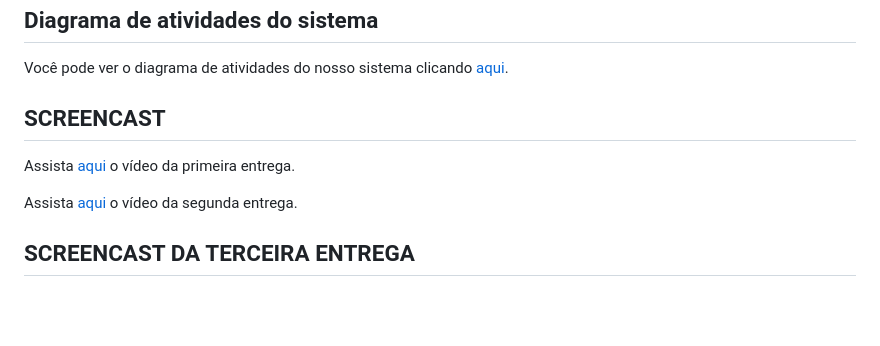
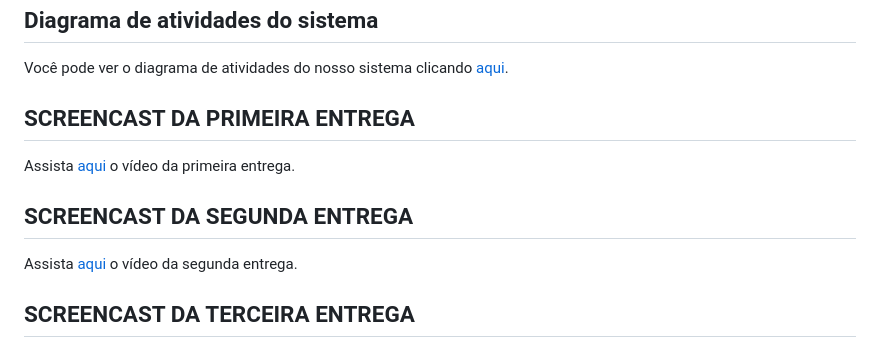
Before and after one commit to GRUP-FDS/Marketplace, a Markdown page: README.md, the part around the change. Drawn GitHub-style; blank space fills up the shorter version.

```diff
--- a/README.md
+++ b/README.md
@@ -25,8 +25,10 @@ Senha: user123456
 ## Diagrama de atividades do sistema
 <p>Você pode ver o diagrama de atividades do nosso sistema clicando <a href="https://lucid.app/lucidchart/b573088d-627c-4a7d-b71f-9789e1a6488b/edit?viewport_loc=-1621%2C-622%2C5414%2C3123%2C0_0&invitationId=inv_d87bf4ec-e718-423c-93ed-49f4ed8fbdff">aqui</a>.</p>
 
-## SCREENCAST
+## SCREENCAST DA PRIMEIRA ENTREGA
 <p>Assista <a href="https://youtu.be/M-mF4aDxeW4](https://www.youtube.com/watch?v=2qGJ8Jv_7F4&t=23s">aqui</a> o vídeo da primeira entrega.</p>
+
+## SCREENCAST DA SEGUNDA ENTREGA
 <p>Assista <a href="https://youtu.be/M-mF4aDxeW4">aqui</a> o vídeo da segunda entrega.</p>
 
 ## SCREENCAST DA TERCEIRA ENTREGA
```
